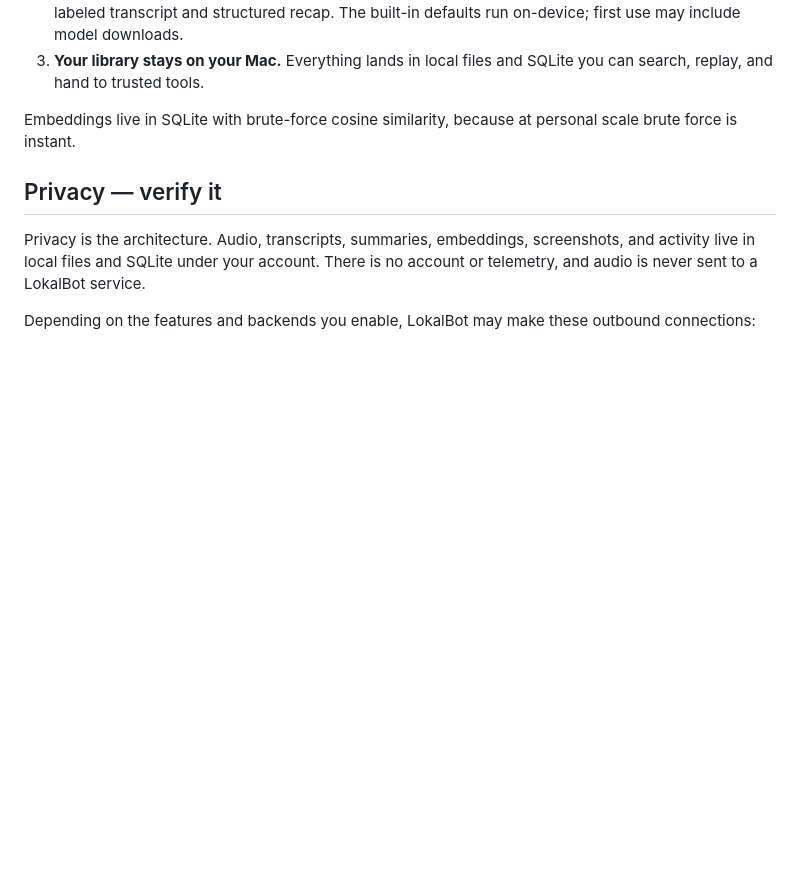
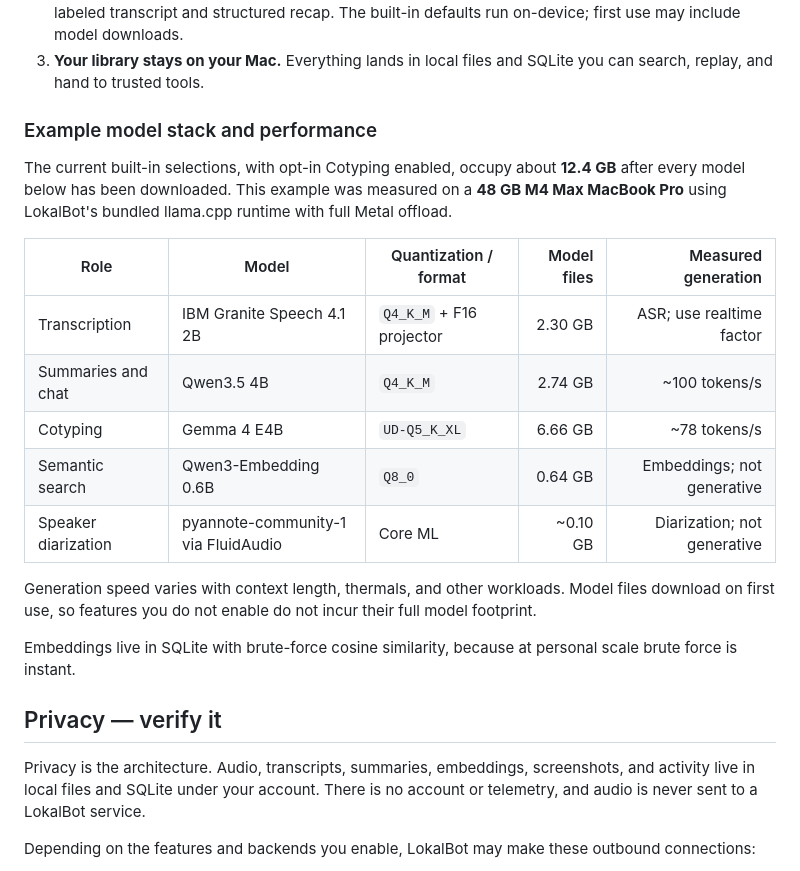
Before and after one commit to stevyhacker/lokalbot, a Markdown page: README.md, the part around the change. Rendered like a GitHub page; blank space fills up the shorter version.

Commit message:
Document example local model stack

```diff
--- a/README.md
+++ b/README.md
@@ -108,6 +108,20 @@ Power users: bring your own model (any GGUF, Ollama, an OpenAI-compatible server
 1. **It notices the meeting.** LokalBot can auto-start when it detects a call (configurable: auto / ask / manual — manual on a fresh install), or you start it from the menu bar.
 2. **It transcribes and summarizes.** When the call ends, the selected engines turn the audio into a labeled transcript and structured recap. The built-in defaults run on-device; first use may include model downloads.
 3. **Your library stays on your Mac.** Everything lands in local files and SQLite you can search, replay, and hand to trusted tools.
+
+### Example model stack and performance
+
+The current built-in selections, with opt-in Cotyping enabled, occupy about **12.4 GB** after every model below has been downloaded. This example was measured on a **48 GB M4 Max MacBook Pro** using LokalBot's bundled llama.cpp runtime with full Metal offload.
+
+| Role | Model | Quantization / format | Model files | Measured generation |
+| --- | --- | --- | ---: | ---: |
+| Transcription | IBM Granite Speech 4.1 2B | `Q4_K_M` + F16 projector | 2.30 GB | ASR; use realtime factor |
+| Summaries and chat | Qwen3.5 4B | `Q4_K_M` | 2.74 GB | ~100 tokens/s |
+| Cotyping | Gemma 4 E4B | `UD-Q5_K_XL` | 6.66 GB | ~78 tokens/s |
+| Semantic search | Qwen3-Embedding 0.6B | `Q8_0` | 0.64 GB | Embeddings; not generative |
+| Speaker diarization | pyannote-community-1 via FluidAudio | Core ML | ~0.10 GB | Diarization; not generative |
+
+Generation speed varies with context length, thermals, and other workloads. Model files download on first use, so features you do not enable do not incur their full model footprint.
 
 Embeddings live in SQLite with brute-force cosine similarity, because at personal scale brute force is instant.
 
```
